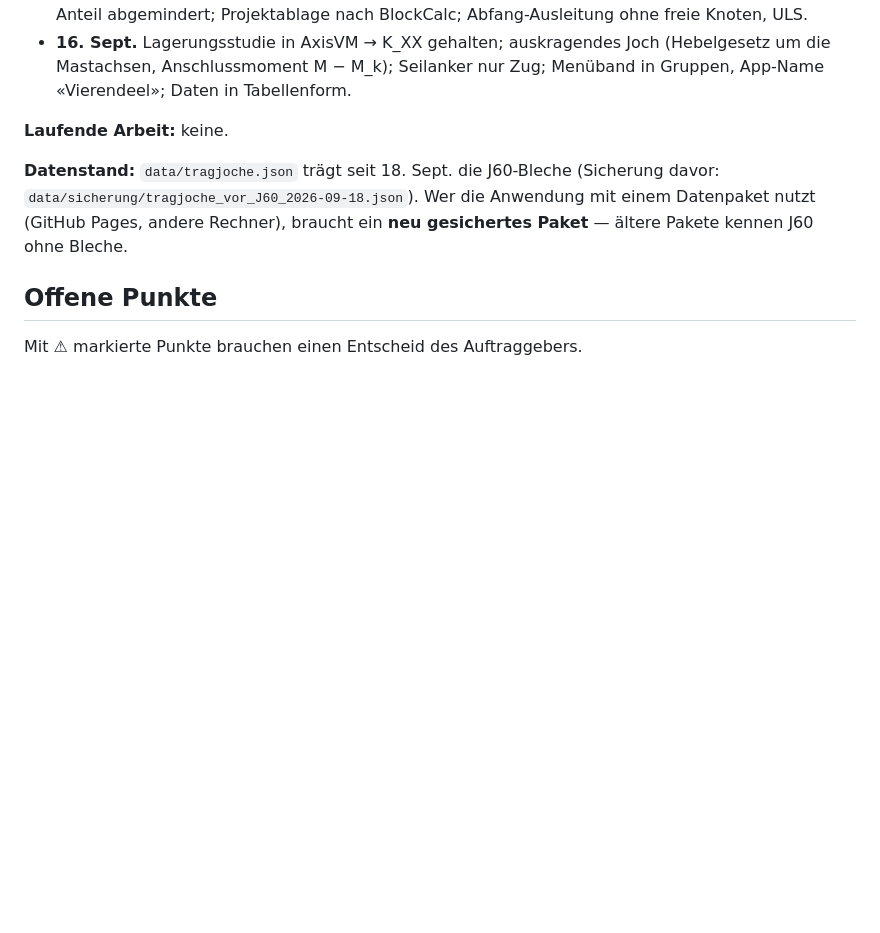
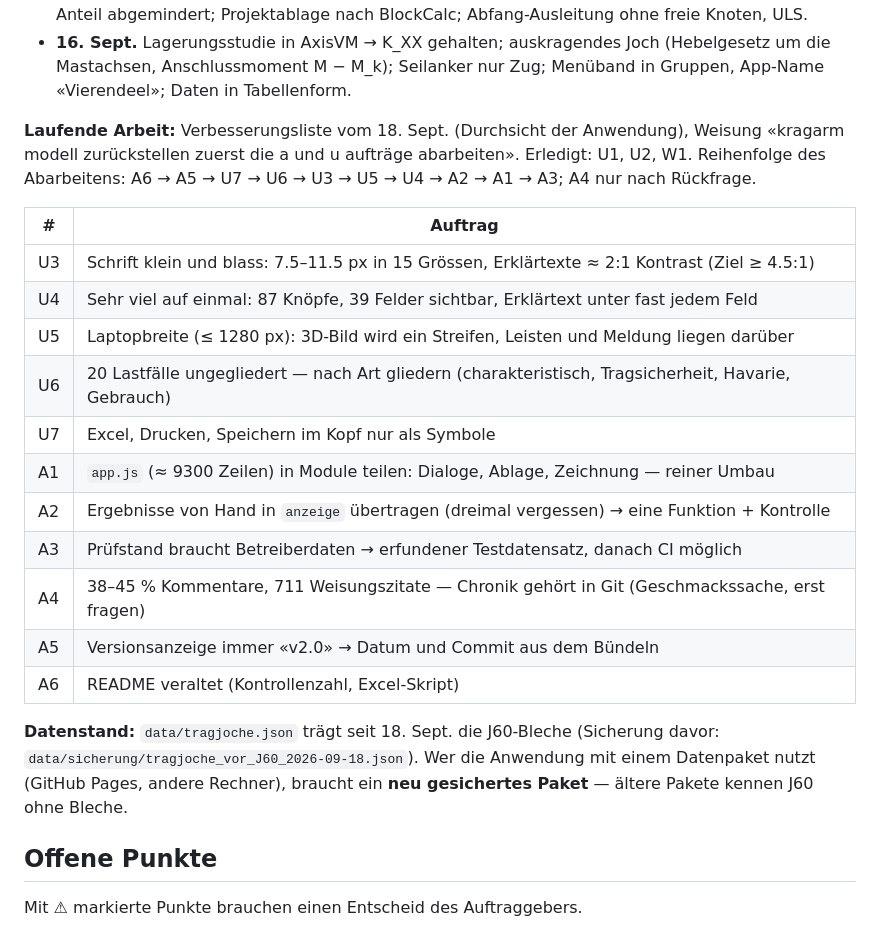
Before and after one commit to ivanperic84/vierendeel, a Markdown page: CLAUDE.md, the part around the change. GitHub-like rendering; blank space fills up the shorter version.

```diff
--- a/CLAUDE.md
+++ b/CLAUDE.md
@@ -222,7 +222,24 @@ Letzte Schritte (neueste zuerst; ältere stehen im Git-Verlauf):
   (Hebelgesetz um die Mastachsen, Anschlussmoment M − M_k); Seilanker nur
   Zug; Menüband in Gruppen, App-Name «Vierendeel»; Daten in Tabellenform.
 
-**Laufende Arbeit:** keine.
+**Laufende Arbeit:** Verbesserungsliste vom 18. Sept. (Durchsicht der
+Anwendung), Weisung «kragarm modell zurückstellen zuerst die a und u
+aufträge abarbeiten». Erledigt: U1, U2, W1. Reihenfolge des Abarbeitens:
+A6 → A5 → U7 → U6 → U3 → U5 → U4 → A2 → A1 → A3; A4 nur nach Rückfrage.
+
+| # | Auftrag |
+|---|---|
+| U3 | Schrift klein und blass: 7.5–11.5 px in 15 Grössen, Erklärtexte ≈ 2:1 Kontrast (Ziel ≥ 4.5:1) |
+| U4 | Sehr viel auf einmal: 87 Knöpfe, 39 Felder sichtbar, Erklärtext unter fast jedem Feld |
+| U5 | Laptopbreite (≤ 1280 px): 3D-Bild wird ein Streifen, Leisten und Meldung liegen darüber |
+| U6 | 20 Lastfälle ungegliedert — nach Art gliedern (charakteristisch, Tragsicherheit, Havarie, Gebrauch) |
+| U7 | Excel, Drucken, Speichern im Kopf nur als Symbole |
+| A1 | `app.js` (≈ 9300 Zeilen) in Module teilen: Dialoge, Ablage, Zeichnung — reiner Umbau |
+| A2 | Ergebnisse von Hand in `anzeige` übertragen (dreimal vergessen) → eine Funktion + Kontrolle |
+| A3 | Prüfstand braucht Betreiberdaten → erfundener Testdatensatz, danach CI möglich |
+| A4 | 38–45 % Kommentare, 711 Weisungszitate — Chronik gehört in Git (Geschmackssache, erst fragen) |
+| A5 | Versionsanzeige immer «v2.0» → Datum und Commit aus dem Bündeln |
+| A6 | README veraltet (Kontrollenzahl, Excel-Skript) |
 
 **Datenstand:** `data/tragjoche.json` trägt seit 18. Sept. die J60-Bleche
 (Sicherung davor: `data/sicherung/tragjoche_vor_J60_2026-09-18.json`). Wer
```
Also changed, not shown: README.md (+18 -11 lines).
